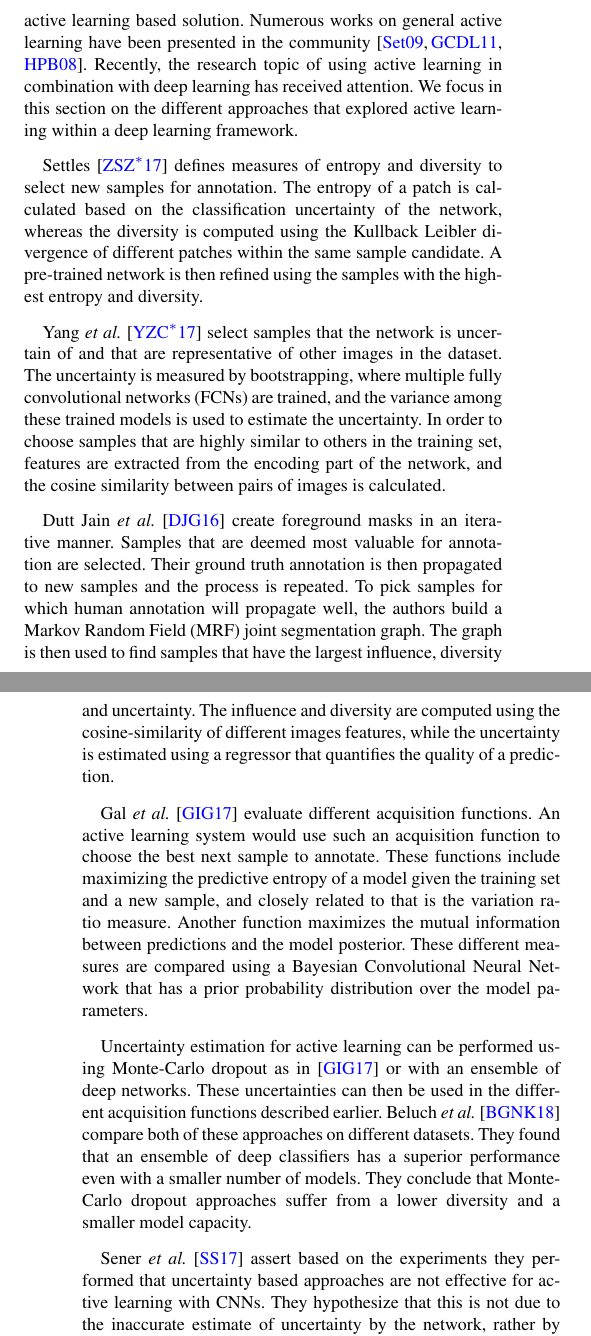
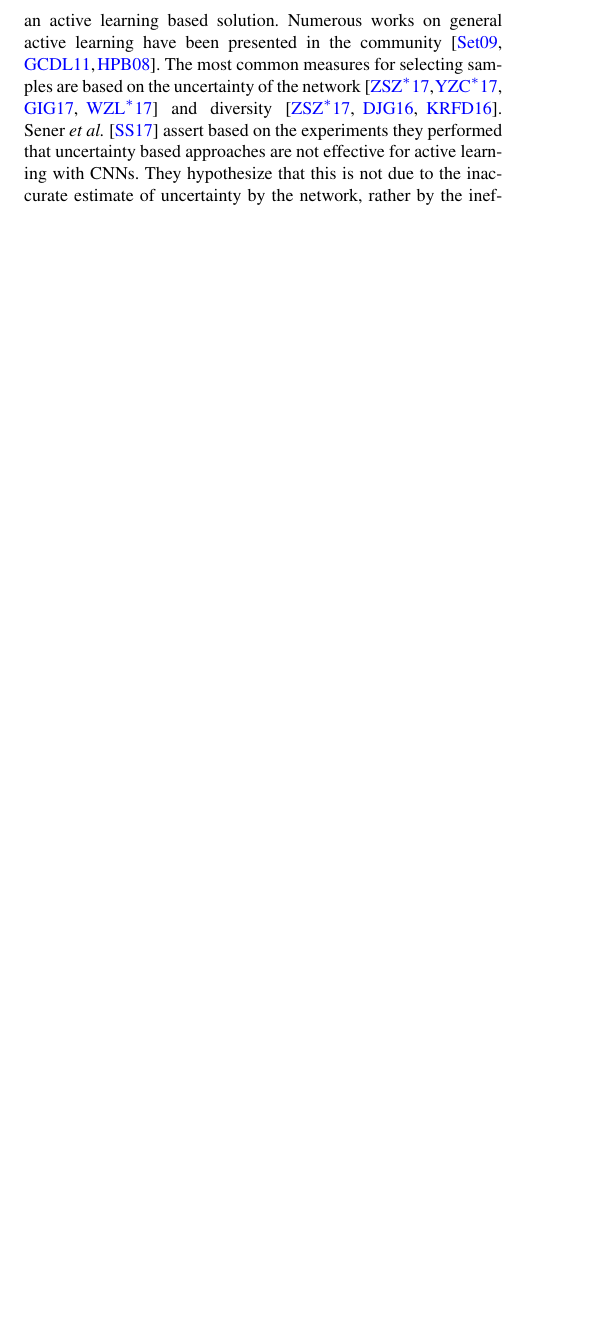
Before and after one commit to rashatemp/rasha19iros, a LaTeX document (rasha19vmv.tex, which reads rasha19iros.tex): two parts of the columns of pages 2 and 3 of 8 before the commit and part of one column of page 2 of 8 after it, the two joined at a grey line, cut so that both start at the same text, the shorter picture padded with empty space. Compiled offline with pdfLaTeX.

Commit message:
smaller related work with a better flow

```diff
--- a/rasha19iros.tex
+++ b/rasha19iros.tex
@@ -135,16 +134,12 @@ These systems allow autonomous robots to perform actuation in the fields without
 All of the works referenced, however, are based on supervised learning approaches which take large amounts of pixel-accurate hand-labeled images for training.
 Accordingly, one of the main bottlenecks of these visual processing pipelines is the amount of expensive labeled training data required to deploy them in real agricultural fields, which often limits their applicability.
 
-In order to tackle this data starvation problem, we propose an active learning based solution. Numerous works on general active learning have been presented in the community~\cite{settles2009active,guyon2011results,holub2008entropy}. Recently, the research topic of using active learning in combination with deep learning has received attention. We focus in this section on the different approaches that explored active learning within a deep learning framework.
+In order to tackle this data starvation problem, we propose an active learning based solution. Numerous works on general active learning have been presented in the community~\cite{settles2009active,guyon2011results,holub2008entropy}. The most common measures for selecting samples are based on the uncertainty of the network~\cite{zhou2017fine, yang2017suggestive, gal2017deep, wang2017cost} and diversity~\cite{zhou2017fine, dutt2016active, kading2016active}.  Sener~\etal~\cite{sener2017geometric} assert based on the experiments they performed that uncertainty based approaches are not effective for active learning with CNNs. They hypothesize that this is not due to the inaccurate estimate of uncertainty by the network, rather by the ineffectiveness of uncertainty based approaches to cover the space of image features.
 
-Settles~\cite{zhou2017fine} defines measures of entropy and diversity to select new samples for annotation. The entropy of a patch is calculated based on the classification uncertainty of the network, whereas the diversity is computed using the Kullback Leibler divergence of different patches within the same sample candidate. A pre-trained network is then refined using the samples with the highest entropy and diversity.
+Several works have explored weakly supervised segmentation~\cite{wei2018revisiting, acuna2018efficient, tang2018normalized, kwak2017weakly}. In the context of self-learning, Zhang~\etal~\cite{zhang2018self} use labels obtained with K-means graph cuts as ground truth for their network. The predictions produced by the model are then used as the target labels for the next iteration of the process.
 
-Yang~\etal~\cite{yang2017suggestive} select samples that the network is uncertain of and that are representative of other images in the dataset. The uncertainty is measured by bootstrapping, where multiple fully convolutional networks (FCNs) are trained, and the variance among  these trained models is used to estimate the uncertainty. In order to choose samples that are highly similar to others in the training set, features are extracted from the encoding part of the network, and the cosine similarity between pairs of images is calculated.
+Different to these works, we experiment with approaches that directly measure how annotated samples can affect the gradients. We use labels obtained with very weak supervision as pseudo ground truth and compute the gradients w.r.t the weights. We then refine a pre-trained network with the newly annotated samples in an iterative manner. Du~\etal~\cite{du2018adapting} use gradient similarity to determine when an auxiliary task is helpful for transfer learning to the main task and when it can be hurtful. Although in our work, the weakly supervised setting can be seen as an auxiliary task, we only use the gradients computed there as a guidance to choose samples for annotations. These gradients are not used to measure similarity with those of the main task nor are the parameters of the main task updated with those gradients.
 
-Dutt Jain~\etal~\cite{dutt2016active} create foreground masks in an iterative manner. Samples that are deemed most valuable for annotation are selected. Their ground truth annotation is then propagated to new samples and the process is repeated. To pick samples for which human annotation will propagate well, the authors build a Markov Random Field (MRF) joint segmentation graph. The graph is then used to find samples that have the largest influence, diversity and uncertainty. The influence and diversity are computed using the cosine-similarity of different images features, while the uncertainty is estimated using a regressor that quantifies the quality of a prediction.
+Our intuition for using gradients is driven by the observation that the greater the mismatch is between the predicted segmentation and the ground truth, the larger the change is to the weights. This is in contrast to most of the approaches mentioned earlier that rely on the confidence of the network which may not be the best indication of the best samples to choose for annotation, as the network output might actually be correct although the network is uncertain about it.
 
-Gal~\etal~\cite{gal2017deep} evaluate different acquisition functions. An active learning system would use such an acquisition function to choose the best next sample to annotate. These functions include maximizing the predictive entropy of a model given the training set and a new sample, and closely related to that is the variation ratio measure. Another function maximizes the mutual information between predictions and the model posterior. These different measures are compared using a Bayesian Convolutional Neural Network that has a prior probability distribution over the model parameters.
 
-Uncertainty estimation for active learning can be performed using Monte-Carlo dropout as in~\cite{gal2017deep} or with an ensemble of deep networks. These uncertainties can then be used in the different acquisition functions described earlier. Beluch~\etal~\cite{beluch2018power} compare both of these approaches on different datasets. They found that an ensemble of deep classifiers has a superior performance even with a smaller number of models. They conclude that Monte-Carlo dropout approaches suffer from a lower diversity and a smaller model capacity.
-
-Sener~\etal~\cite{sener2017geometric} assert based on the experiments they performed that uncertainty based approaches are not effective for active learning with CNNs. They hypothesize that this is not due to the inaccurate estimate of uncertainty by the network, rather by the ineffectiveness of uncertainty based approaches to cover the space of image features. They instead propose to choose samples such that the largest distance between a new sample and its closest neighbor in the selected subset is minimized.
@@ -158,8 +146,43 @@ In the context of self-learning, Zhang~\etal~\cite{zhang2018self} use labels obt
-Du~\etal~\cite{du2018adapting} use gradient similarity to determine when an auxiliary task is helpful for transfer learning to the main task and when it can be hurtful. Although in our work, the weakly supervised setting can be seen as an auxiliary task, we only use the gradients computed there as a guidance to choose samples for annotations. These gradients are not used to measure similarity with those of the main task nor are the parameters of the main task updated with those gradients.
-
-Several works have explored weakly supervised segmentation. By having convolution kernels with different dilation rates, Wei~\etal~\cite{wei2018revisiting} are able to improve object localization in weakly and semi supervised settings. Acuna~\etal~\cite{acuna2018efficient} use reinforcement learning to train an encoder and RNN decoder model that is able to predict polygon vertices of an object. Tang~\etal~\cite{tang2018normalized} combine partial cross entropy loss for labeled pixels with normalized cut loss. Kwak~\etal~\cite{kwak2017weakly} define a superpixel pooling layer that performs average pooling on upsampled feature maps using superpixels as the pooling layout.
-
-Different to these works, we experiment with approaches that directly measure how annotated samples can affect the gradients. We use labels obtained with very weak supervision as pseudo ground truth and compute the gradients w.r.t the weights. We then refine a pre-trained network with the newly annotated samples in an iterative manner. Our intuition is driven by the observation that the greater the mismatch is between the predicted segmentation and the ground truth, the larger the change is to the weights. This is in contrast to most of the approaches mentioned earlier that rely on the confidence of the network which may not be the best indication of the best samples to choose for annotation, as the network output might actually be correct although the network is uncertain about it.
+%%%%%%%%%%%%%%%%%%%%%%%%%%%%%%%%%%%%%%%%%%%%%%%%%%%%%%%%%%%%%%%%%%%%%%%%%%%%%%%%
+%\section{RELATED WORK}
+%\label{sec:related}
+%
+%
+%Several works focusing on the elimination or reduction of herbicide use,
+%through the incorporation of autonomous ground robots in crop fields, have
+%been introduced to the community in the last years~\cite{ducket2018arxiv, liebisch2016wslw, mccool2018ral}.
+%A key component of each of these unmanned platforms is a core perception system that
+%has the ability to accurately distinguish crops from weeds in order to effectively
+%and selectively apply the desired individual treatment~\cite{ lottes2018iros, mccool2017ral,milioto2017uavg,milioto2018real, sa2018rs}.
+%These systems allow autonomous robots to perform actuation in the fields without human supervision, treating each plant individually.
+%All of the works referenced, however, are based on supervised learning approaches which take large amounts of pixel-accurate hand-labeled images for training.
+%Accordingly, one of the main bottlenecks of these visual processing pipelines is the amount of expensive labeled training data required to deploy them in real agricultural fields, which often limits their applicability.
+%
+%In order to tackle this data starvation problem, we propose an active learning based solution. Numerous works on general active learning have been presented in the community~\cite{settles2009active,guyon2011results,holub2008entropy}. Recently, the research topic of using active learning in combination with deep learning has received attention. We focus in this section on the different approaches that explored active learning within a deep learning framework.
+%
+%Settles~\cite{zhou2017fine} defines measures of entropy and diversity to select new samples for annotation. The entropy of a patch is calculated based on the classification uncertainty of the network, whereas the diversity is computed using the Kullback Leibler divergence of different patches within the same sample candidate. A pre-trained network is then refined using the samples with the highest entropy and diversity.
+%
+%Yang~\etal~\cite{yang2017suggestive} select samples that the network is uncertain of and that are representative of other images in the dataset. The uncertainty is measured by bootstrapping, where multiple fully convolutional networks (FCNs) are trained, and the variance among  these trained models is used to estimate the uncertainty. In order to choose samples that are highly similar to others in the training set, features are extracted from the encoding part of the network, and the cosine similarity between pairs of images is calculated.
+%
+%Dutt Jain~\etal~\cite{dutt2016active} create foreground masks in an iterative manner. Samples that are deemed most valuable for annotation are selected. Their ground truth annotation is then propagated to new samples and the process is repeated. To pick samples for which human annotation will propagate well, the authors build a Markov Random Field (MRF) joint segmentation graph. The graph is then used to find samples that have the largest influence, diversity and uncertainty. The influence and diversity are computed using the cosine-similarity of different images features, while the uncertainty is estimated using a regressor that quantifies the quality of a prediction.
+%
+%Gal~\etal~\cite{gal2017deep} evaluate different acquisition functions. An active learning system would use such an acquisition function to choose the best next sample to annotate. These functions include maximizing the predictive entropy of a model given the training set and a new sample, and closely related to that is the variation ratio measure. Another function maximizes the mutual information between predictions and the model posterior. These different measures are compared using a Bayesian Convolutional Neural Network that has a prior probability distribution over the model parameters.
+%
+%Uncertainty estimation for active learning can be performed using Monte-Carlo dropout as in~\cite{gal2017deep} or with an ensemble of deep networks. These uncertainties can then be used in the different acquisition functions described earlier. Beluch~\etal~\cite{beluch2018power} compare both of these approaches on different datasets. They found that an ensemble of deep classifiers has a superior performance even with a smaller number of models. They conclude that Monte-Carlo dropout approaches suffer from a lower diversity and a smaller model capacity.
+%
+%Sener~\etal~\cite{sener2017geometric} assert based on the experiments they performed that uncertainty based approaches are not effective for active learning with CNNs. They hypothesize that this is not due to the inaccurate estimate of uncertainty by the network, rather by the ineffectiveness of uncertainty based approaches to cover the space of image features. They instead propose to choose samples such that the largest distance between a new sample and its closest neighbor in the selected subset is minimized.
+%
+%Wang~\etal~\cite{wang2017cost} select two sets of samples for annotation that can then be used by the network to refine the model. The first set consists of samples that the network is uncertain about. These include samples with the lowest softmax confidence values, samples with the highest entropy, and lastly samples with a small margin of probability difference between the most probable class and the second most probable class. This first set is then presented to a human for annotation. The second set consists of samples that the network is highly certain about, these are assigned their predicted classes as pseudo labels and added to the set of training samples without asking a human to annotate them.
+%
+%The Expected Model Output Change Principle (EMOC) developed by Freytag~\etal~\cite{freytag2014selecting} tries to avoid selecting samples that are redundant and K{\"a}ding~\etal~\cite{kading2016active} follow this approach with deep neural networks. This principle measures how a model would perform with and without the candidate sample. Given that the labels are unknown, a marginalization over the possible labels is needed. This marginalization however can be expensive when having a large number of classes, so the authors use maximum a-posteriori approximation instead and use the class with the highest probability prediction.
+%
+%In the context of self-learning, Zhang~\etal~\cite{zhang2018self} use labels obtained with K-means graph cuts as ground truth for their network. The predictions produced by the model are then used as the target labels for the next iteration of the process.
+%
+%Du~\etal~\cite{du2018adapting} use gradient similarity to determine when an auxiliary task is helpful for transfer learning to the main task and when it can be hurtful. Although in our work, the weakly supervised setting can be seen as an auxiliary task, we only use the gradients computed there as a guidance to choose samples for annotations. These gradients are not used to measure similarity with those of the main task nor are the parameters of the main task updated with those gradients.
+%
+%Several works have explored weakly supervised segmentation. By having convolution kernels with different dilation rates, Wei~\etal~\cite{wei2018revisiting} are able to improve object localization in weakly and semi supervised settings. Acuna~\etal~\cite{acuna2018efficient} use reinforcement learning to train an encoder and RNN decoder model that is able to predict polygon vertices of an object. Tang~\etal~\cite{tang2018normalized} combine partial cross entropy loss for labeled pixels with normalized cut loss. Kwak~\etal~\cite{kwak2017weakly} define a superpixel pooling layer that performs average pooling on upsampled feature maps using superpixels as the pooling layout.
+%
+%Different to these works, we experiment with approaches that directly measure how annotated samples can affect the gradients. We use labels obtained with very weak supervision as pseudo ground truth and compute the gradients w.r.t the weights. We then refine a pre-trained network with the newly annotated samples in an iterative manner. Our intuition is driven by the observation that the greater the mismatch is between the predicted segmentation and the ground truth, the larger the change is to the weights. This is in contrast to most of the approaches mentioned earlier that rely on the confidence of the network which may not be the best indication of the best samples to choose for annotation, as the network output might actually be correct although the network is uncertain about it.
 
 \section{Segmentation Framework} \label{sec:seg_framework}
 
```
Also changed, not shown: rasha19iros.tex (8 more changed lines).
